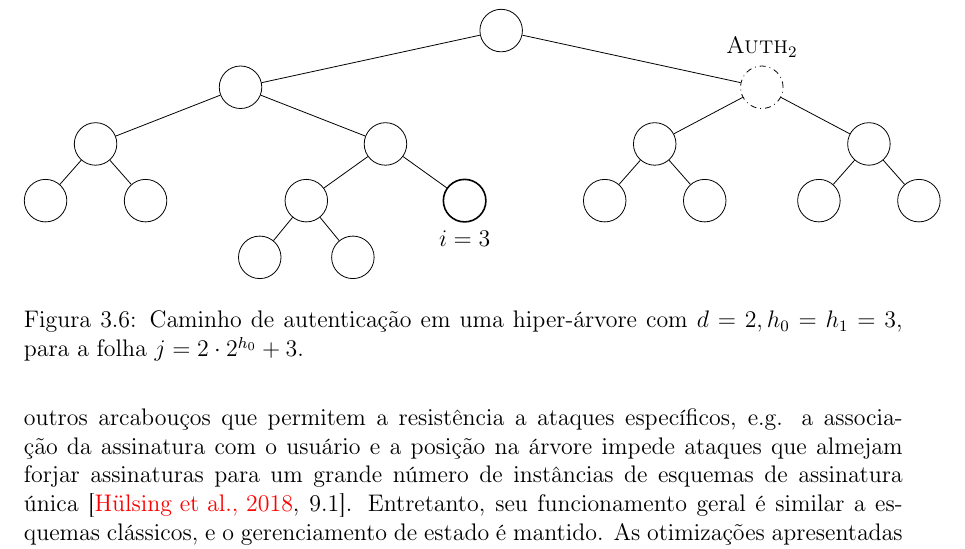
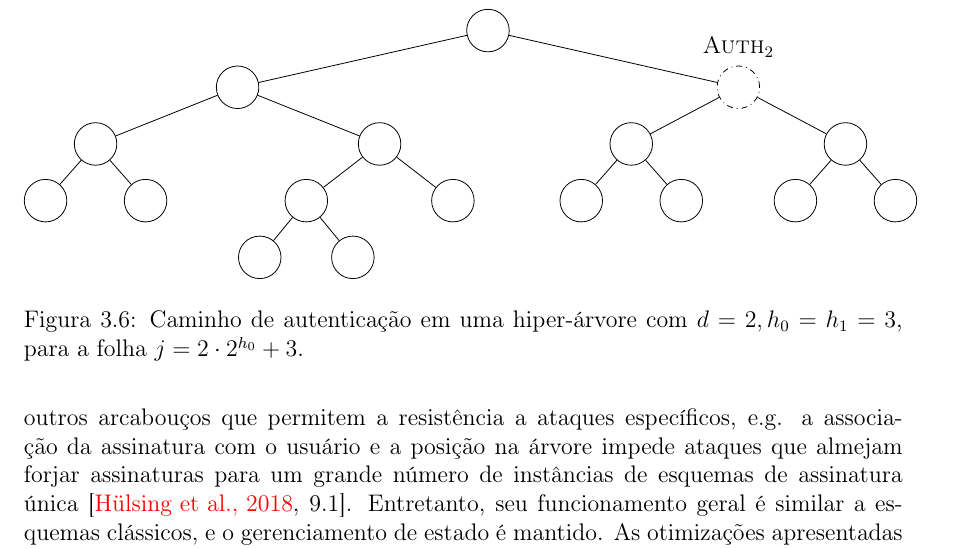
Before and after one commit to zambonin/bsc, a LaTeX document (bsc.tex): part of page 27 of 37, cut so that both start at the same text. Compiled offline with pdfLaTeX.

Commit message:
sharelatex: update bsc.tex from r29854 to r29855

```diff
--- a/bsc.tex
+++ b/bsc.tex
@@ -1461,7 +1461,7 @@ A ideia original é introduzida em~\cite{Buchmann:2006:CIM:2087445.2087479} na f
             [.{} {} {} ]
             [.{}
                 [.{} {} {} ]
-                \node[name=orig,label=below:{$i = 3$},thick]{};
+                {}
             ]
         ]
         [.\node[dashdotted,label=above:{$\textsc{Auth}_2$}]{};
```
